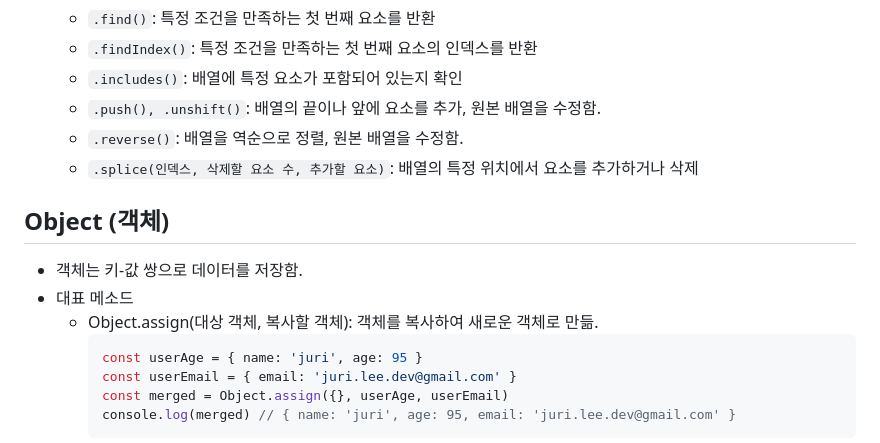
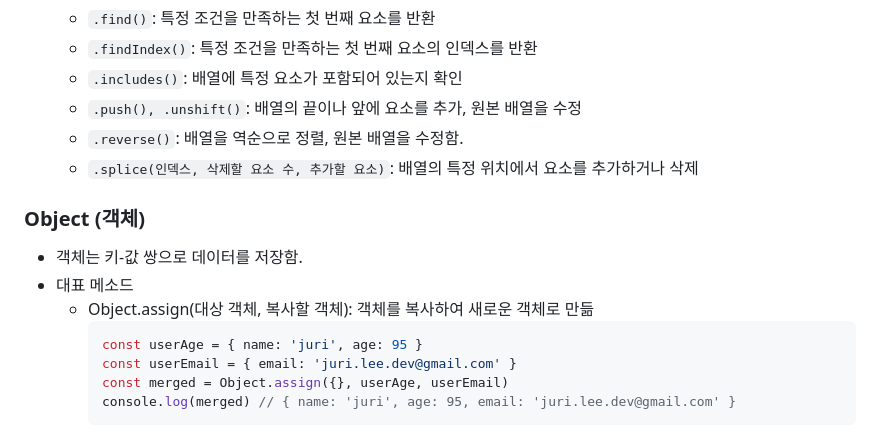
Before and after one commit to jurilee0/js-basic, a Markdown page: memo/ch-5.md, the part around the change printed below. GitHub-like rendering.

````diff
--- a/memo/ch-5.md
+++ b/memo/ch-5.md
@@ -66,15 +66,14 @@
   - `.find()`: 특정 조건을 만족하는 첫 번째 요소를 반환
   - `.findIndex()`: 특정 조건을 만족하는 첫 번째 요소의 인덱스를 반환
   - `.includes()`: 배열에 특정 요소가 포함되어 있는지 확인
-  - `.push(), .unshift()`: 배열의 끝이나 앞에 요소를 추가, 원본 배열을 수정함.
+  - `.push(), .unshift()`: 배열의 끝이나 앞에 요소를 추가, 원본 배열을 수정
   - `.reverse()`: 배열을 역순으로 정렬, 원본 배열을 수정함.
   - `.splice(인덱스, 삭제할 요소 수, 추가할 요소)`: 배열의 특정 위치에서 요소를 추가하거나 삭제
 
-
-##  Object (객체)
+###  Object (객체)
 - 객체는 키-값 쌍으로 데이터를 저장함.
 - 대표 메소드
-    - Object.assign(대상 객체, 복사할 객체): 객체를 복사하여 새로운 객체로 만듦.
+    - Object.assign(대상 객체, 복사할 객체): 객체를 복사하여 새로운 객체로 만듦
         ```javascript
         const userAge = { name: 'juri', age: 95 }
         const userEmail = { email: 'juri.lee.dev@gmail.com' }
````
Also changed, not shown: other parts of memo/ch-5.md (+3 -3 lines), memo/ch-6.md (+11 -11 lines).
